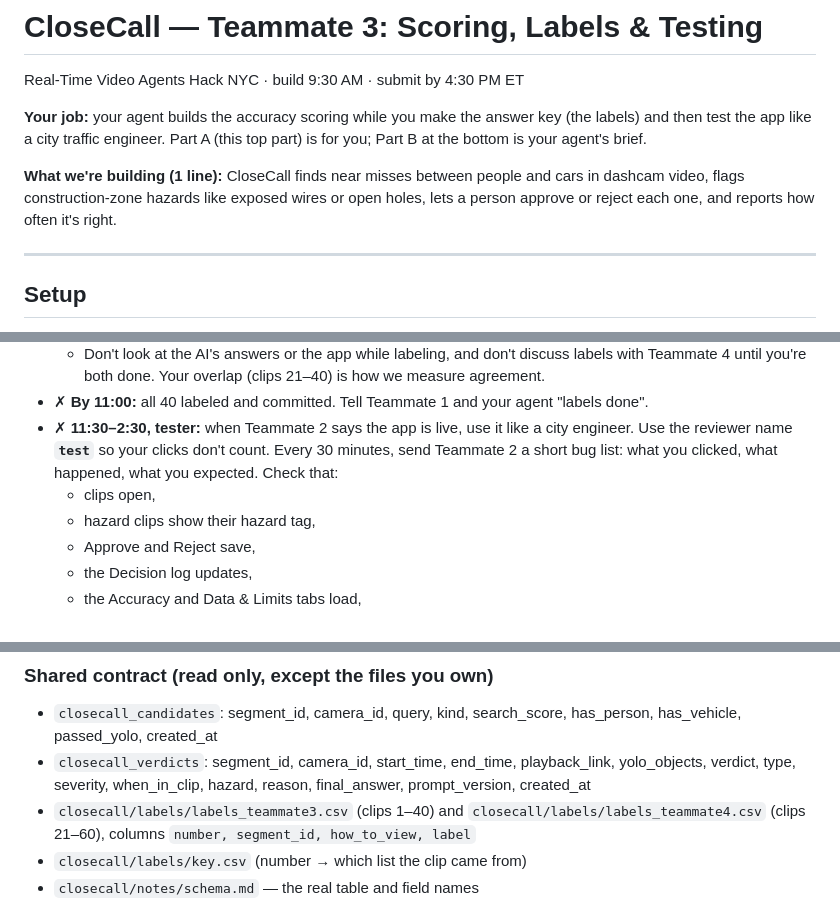
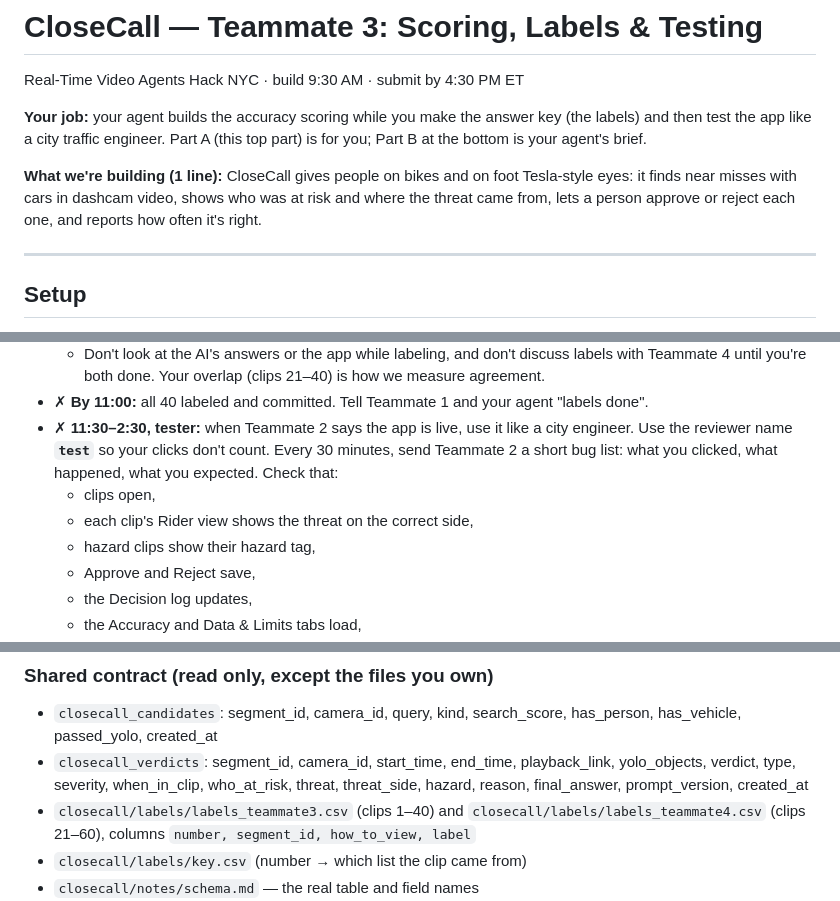
Before and after one commit to Sebilopez1/closecall, a Markdown page: agents/TEAMMATE3.md, 3 parts joined by grey strips. Drawn GitHub-style.

Commit message:
Revise project overview and team responsibilities
Updated project description and clarified roles for team members. Added details about hazard identification and the shared contract structure.

```diff
--- a/agents/TEAMMATE3.md
+++ b/agents/TEAMMATE3.md
@@ -4,7 +4,7 @@ Real-Time Video Agents Hack NYC · build 9:30 AM · submit by 4:30 PM ET
 
 **Your job:** your agent builds the accuracy scoring while you make the answer key (the labels) and then test the app like a city traffic engineer. Part A (this top part) is for you; Part B at the bottom is your agent's brief.
 
-**What we're building (1 line):** CloseCall finds near misses between people and cars in dashcam video, flags construction-zone hazards like exposed wires or open holes, lets a person approve or reject each one, and reports how often it's right.
+**What we're building (1 line):** CloseCall gives people on bikes and on foot Tesla-style eyes: it finds near misses with cars in dashcam video, shows who was at risk and where the threat came from, lets a person approve or reject each one, and reports how often it's right.
 
 ---
 
@@ -34,6 +34,7 @@ Real-Time Video Agents Hack NYC · build 9:30 AM · submit by 4:30 PM ET
 - ✗ **By 11:00:** all 40 labeled and committed. Tell Teammate 1 and your agent "labels done".
 - ✗ **11:30–2:30, tester:** when Teammate 2 says the app is live, use it like a city engineer. Use the reviewer name **`test`** so your clicks don't count. Every 30 minutes, send Teammate 2 a short bug list: what you clicked, what happened, what you expected. Check that:
   - clips open,
+  - each clip's Rider view shows the threat on the correct side,
   - hazard clips show their hazard tag,
   - Approve and Reject save,
   - the Decision log updates,
@@ -86,7 +87,7 @@ Measure how often CloseCall is right about **near misses**, with honest ranges,
 
 ### Shared contract (read only, except the files you own)
 - `closecall_candidates`: segment_id, camera_id, query, kind, search_score, has_person, has_vehicle, passed_yolo, created_at
-- `closecall_verdicts`: segment_id, camera_id, start_time, end_time, playback_link, yolo_objects, verdict, type, severity, when_in_clip, hazard, reason, final_answer, prompt_version, created_at
+- `closecall_verdicts`: segment_id, camera_id, start_time, end_time, playback_link, yolo_objects, verdict, type, severity, when_in_clip, who_at_risk, threat, threat_side, hazard, reason, final_answer, prompt_version, created_at
 - `closecall/labels/labels_teammate3.csv` (clips 1–40) and `closecall/labels/labels_teammate4.csv` (clips 21–60), columns `number, segment_id, how_to_view, label`
 - `closecall/labels/key.csv` (number → which list the clip came from)
 - `closecall/notes/schema.md` — the real table and field names
```
